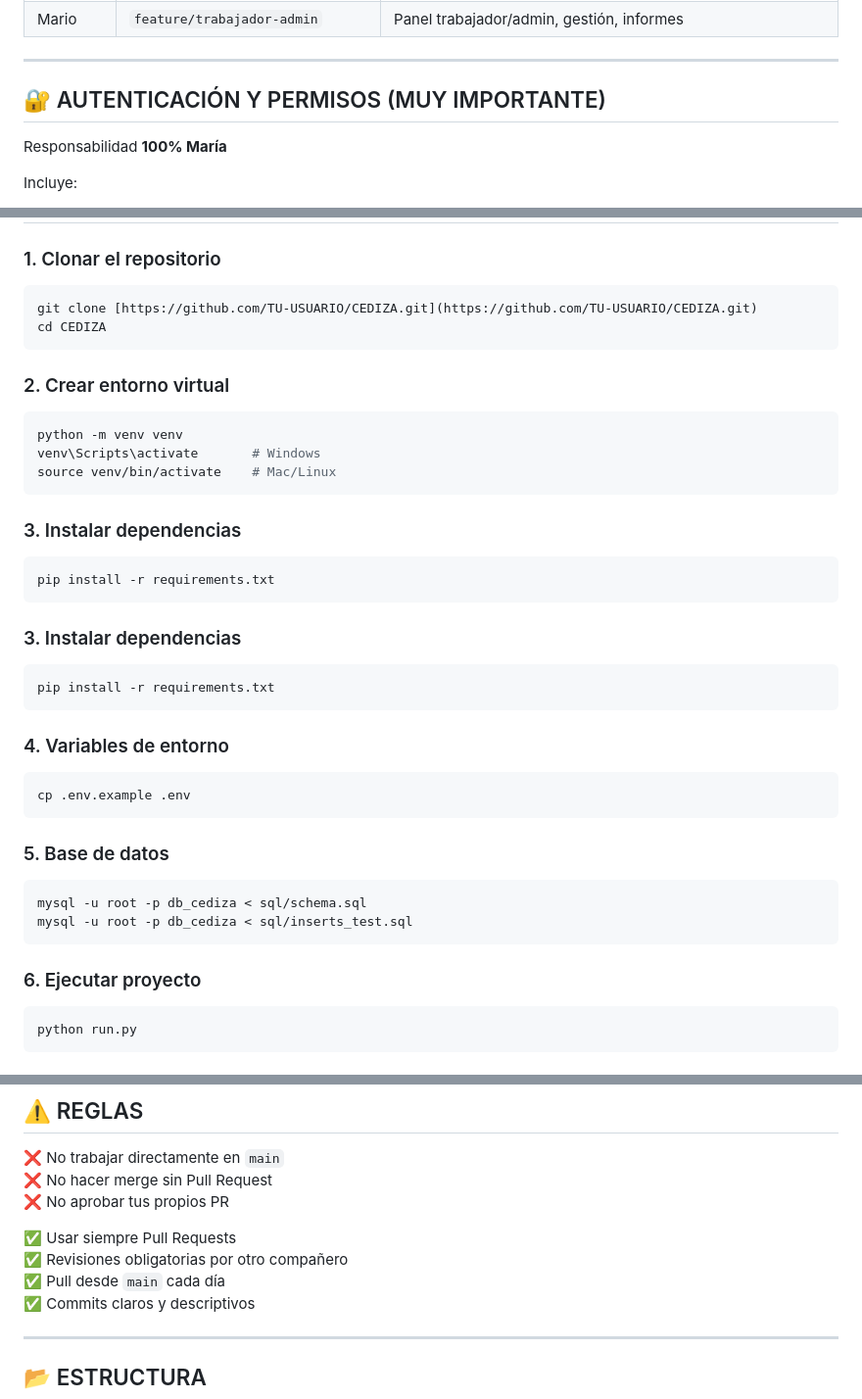
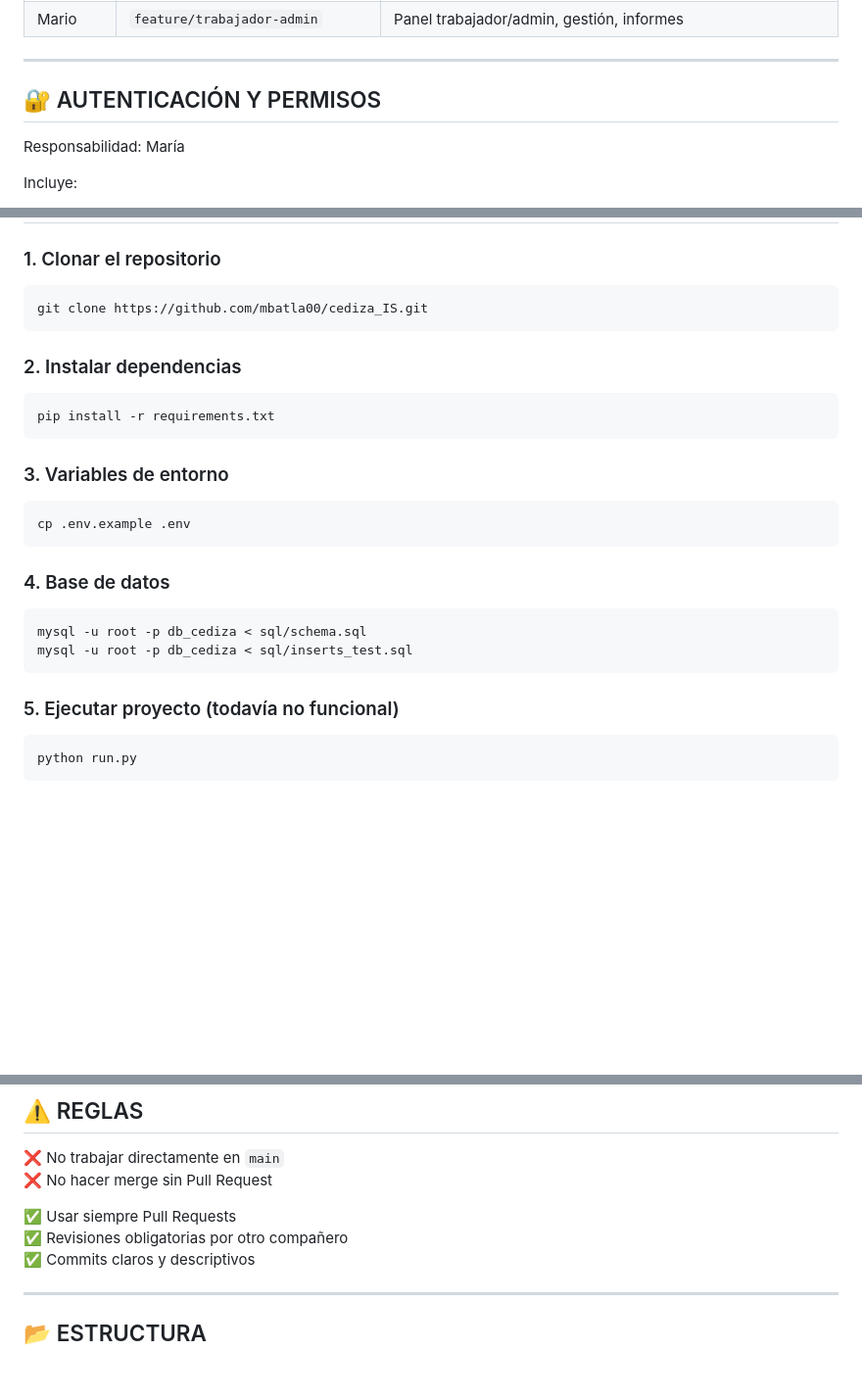
Before and after one commit to mbatla00/cediza_IS, a Markdown page: README.md, 3 parts joined by grey strips. Shown at 98% size. Drawn GitHub-style; blank space fills up the shorter version.

Commit message:
README.md actualizado

````diff
--- a/README.md
+++ b/README.md
@@ -15,9 +15,9 @@ Aplicación web para la gestión integral de un centro de día: pacientes, traba
 
 ---
 
-## 🔐 AUTENTICACIÓN Y PERMISOS (MUY IMPORTANTE)
+## 🔐 AUTENTICACIÓN Y PERMISOS
 
-Responsabilidad **100% María**
+Responsabilidad: María
 
 Incluye:
 - login / logout
@@ -86,39 +86,26 @@ El frontend es **compartido pero estructurado**, para evitar caos visual.
 
 ### 1. Clonar el repositorio
 ```bash
-git clone [https://github.com/TU-USUARIO/CEDIZA.git](https://github.com/TU-USUARIO/CEDIZA.git)
-cd CEDIZA
+git clone https://github.com/mbatla00/cediza_IS.git
 ```
 
-### 2. Crear entorno virtual
-```bash
-python -m venv venv
-venv\Scripts\activate       # Windows
-source venv/bin/activate    # Mac/Linux
-```
-
-### 3. Instalar dependencias
+### 2. Instalar dependencias
 ```bash
 pip install -r requirements.txt
 ```
 
-### 3. Instalar dependencias
-```bash
-pip install -r requirements.txt
-```
-
-### 4. Variables de entorno
+### 3. Variables de entorno
 ```bash
 cp .env.example .env
 ```
 
-### 5. Base de datos
+### 4. Base de datos
 ```bash
 mysql -u root -p db_cediza < sql/schema.sql
 mysql -u root -p db_cediza < sql/inserts_test.sql
 ```
 
-### 6. Ejecutar proyecto
+### 5. Ejecutar proyecto (todavía no funcional)
 ```bash
 python run.py
 ```
@@ -158,11 +145,9 @@ git push
 
 ❌ No trabajar directamente en `main`
 ❌ No hacer merge sin Pull Request
-❌ No aprobar tus propios PR
 
 ✅ Usar siempre Pull Requests
 ✅ Revisiones obligatorias por otro compañero
-✅ Pull desde `main` cada día
 ✅ Commits claros y descriptivos
 
 ---
````
Also changed, not shown: other parts of README.md (+2 -2 lines).
